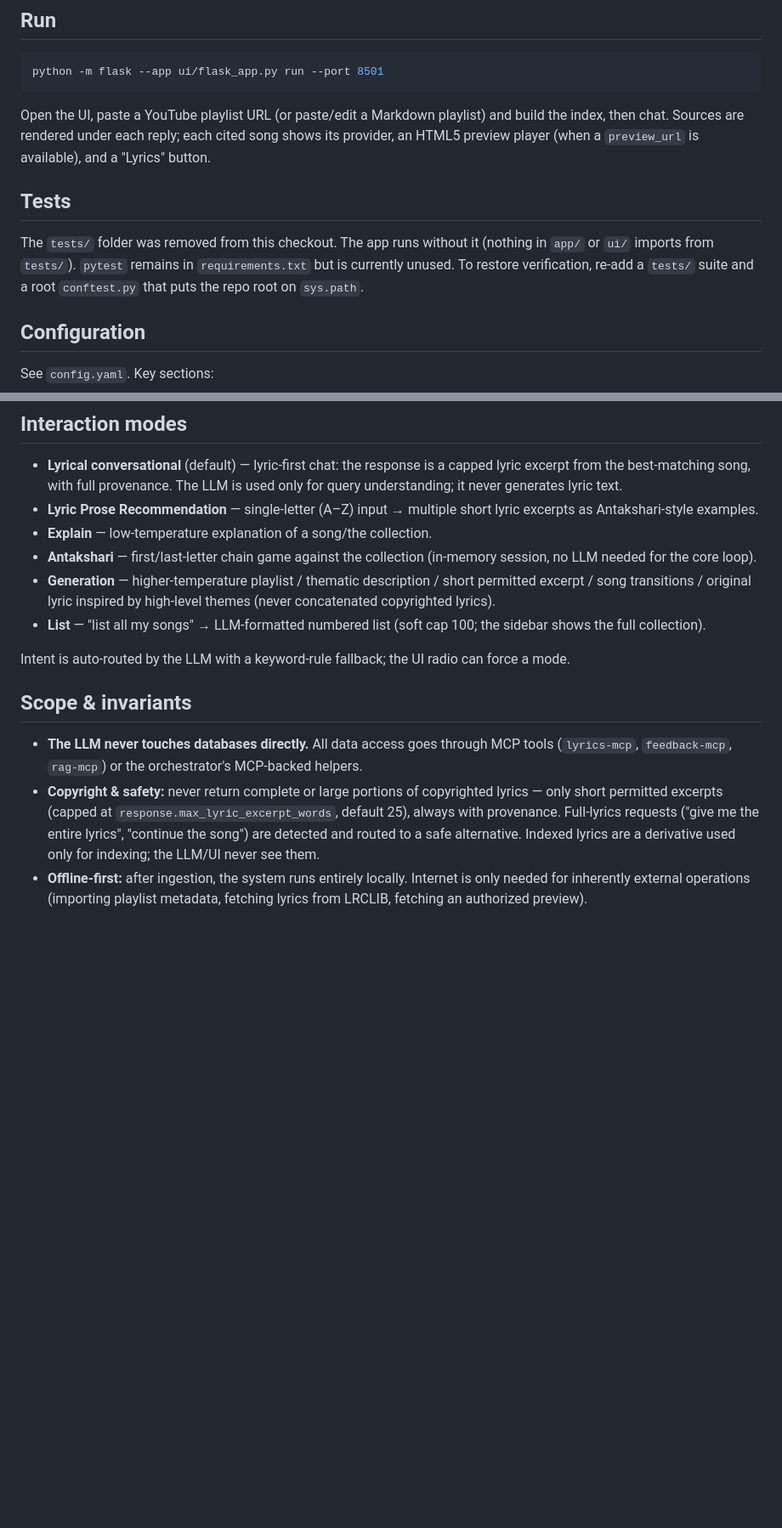
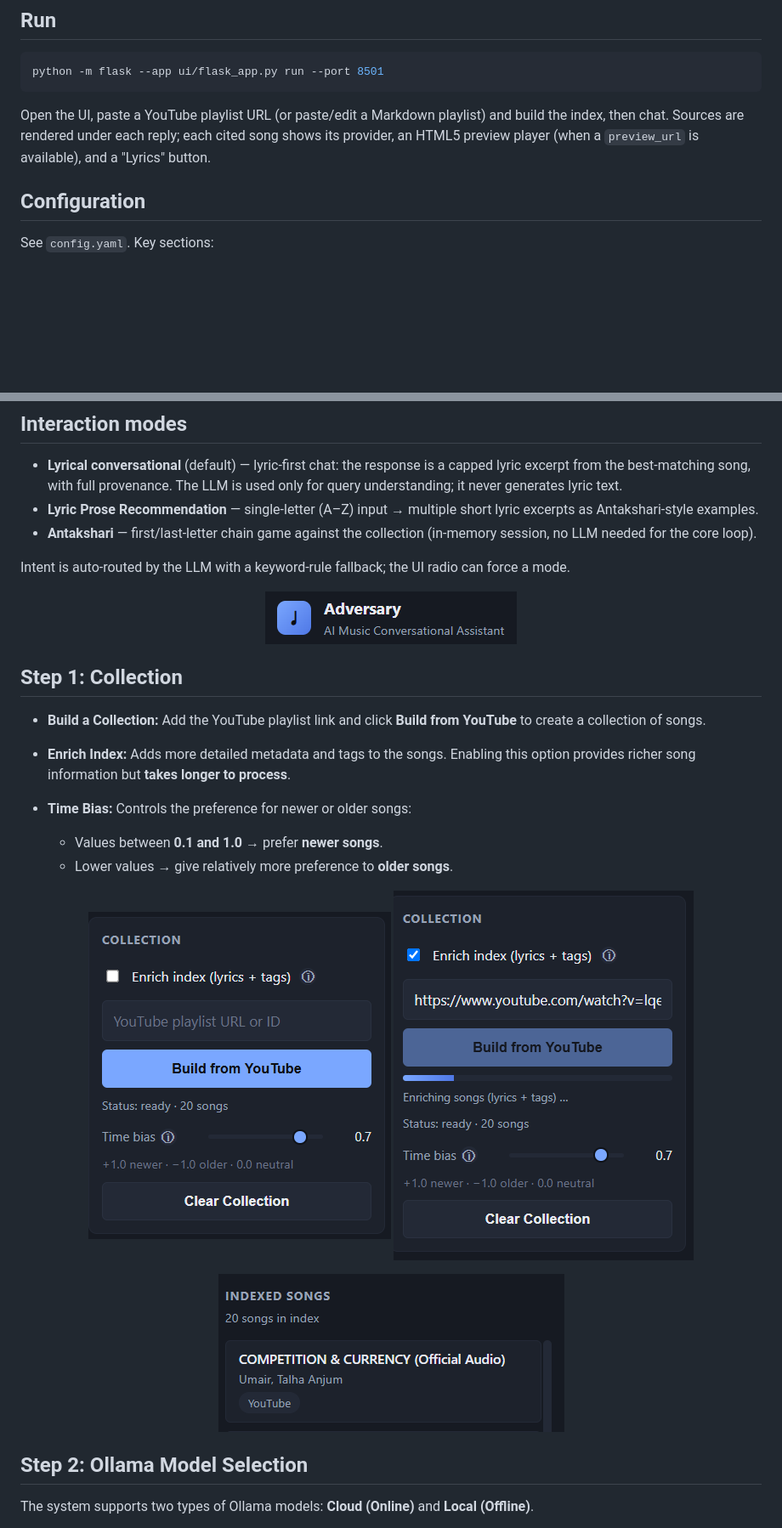
Before and after one commit to zuberkhan007/adversary, a Markdown page: README.md, 2 parts joined by grey strips. Shown at 85% size. Rendered like a GitHub page; blank space fills up the shorter version.

```diff
--- a/README.md
+++ b/README.md
@@ -38,14 +36,6 @@ Open the UI, paste a YouTube playlist URL (or paste/edit a Markdown
 playlist) and build the index, then chat. Sources are rendered under
 each reply; each cited song shows its provider, an HTML5 preview player
 (when a `preview_url` is available), and a "Lyrics" button.
-
-## Tests
-
-The `tests/` folder was removed from this checkout. The app runs without
-it (nothing in `app/` or `ui/` imports from `tests/`). `pytest` remains
-in `requirements.txt` but is currently unused. To restore verification,
-re-add a `tests/` suite and a root `conftest.py` that puts the repo
-root on `sys.path`.
 
 ## Configuration
 
@@ -100,31 +90,38 @@ data/                  # faiss.index, songs.db, embeddings/
   generates lyric text.
 - **Lyric Prose Recommendation** — single-letter (A–Z) input → multiple
   short lyric excerpts as Antakshari-style examples.
-- **Explain** — low-temperature explanation of a song/the collection.
 - **Antakshari** — first/last-letter chain game against the collection
   (in-memory session, no LLM needed for the core loop).
-- **Generation** — higher-temperature playlist / thematic description /
-  short permitted excerpt / song transitions / original lyric inspired
-  by high-level themes (never concatenated copyrighted lyrics).
-- **List** — "list all my songs" → LLM-formatted numbered list (soft cap
-  100; the sidebar shows the full collection).
 
 Intent is auto-routed by the LLM with a keyword-rule fallback; the UI
 radio can force a mode.
 
-## Scope & invariants
 
-- **The LLM never touches databases directly.** All data access goes
-  through MCP tools (`lyrics-mcp`, `feedback-mcp`, `rag-mcp`) or the
-  orchestrator's MCP-backed helpers.
-- **Copyright & safety:** never return complete or large portions of
-  copyrighted lyrics — only short permitted excerpts (capped at
-  `response.max_lyric_excerpt_words`, default 25), always with
-  provenance. Full-lyrics requests ("give me the entire lyrics",
-  "continue the song") are detected and routed to a safe alternative.
-  Indexed lyrics are a derivative used only for indexing; the LLM/UI
-  never see them.
-- **Offline-first:** after ingestion, the system runs entirely locally.
-  Internet is only needed for inherently external operations (importing
-  playlist metadata, fetching lyrics from LRCLIB, fetching an
-  authorized preview).
+<p align="center">
+  <img src="images/figure1.png" alt="App Logo">
+</p>
+
+## Step 1: Collection
+
+- **Build a Collection:** Add the YouTube playlist link and click **Build from YouTube** to create a collection of songs.
+
+- **Enrich Index:** Adds more detailed metadata and tags to the songs. Enabling this option provides richer song information but **takes longer to process**.
+
+- **Time Bias:** Controls the preference for newer or older songs:
+  - Values between **0.1 and 1.0** → prefer **newer songs**.
+  - Lower values → give relatively more preference to **older songs**.
+
+<p align="center">
+  <img src="images/figure2.png" alt="Build Collection: Normal">
+  <img src="images/figure3.png" alt="Build Collection: Enrich Index">
+</p>
+
+<p align="center">
+  <img src="images/figure4.png" alt="Collection Added to App">
+</p>
+
+
+## Step 2: Ollama Model Selection
+
+The system supports two types of Ollama models: **Cloud (Online)** and **Local (Offline)**.
+
```
Also changed, not shown: other parts of README.md (+17 -2 lines).
